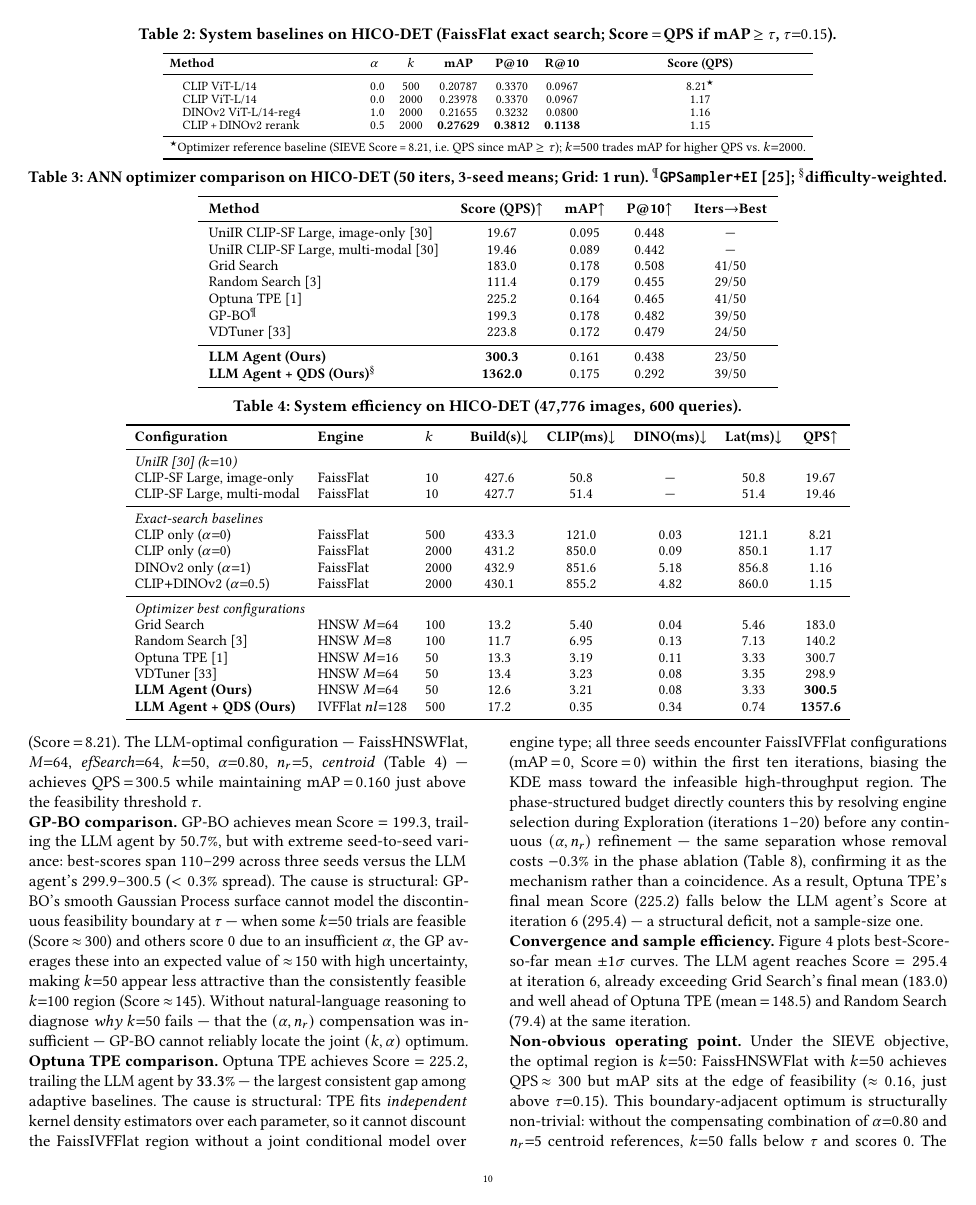
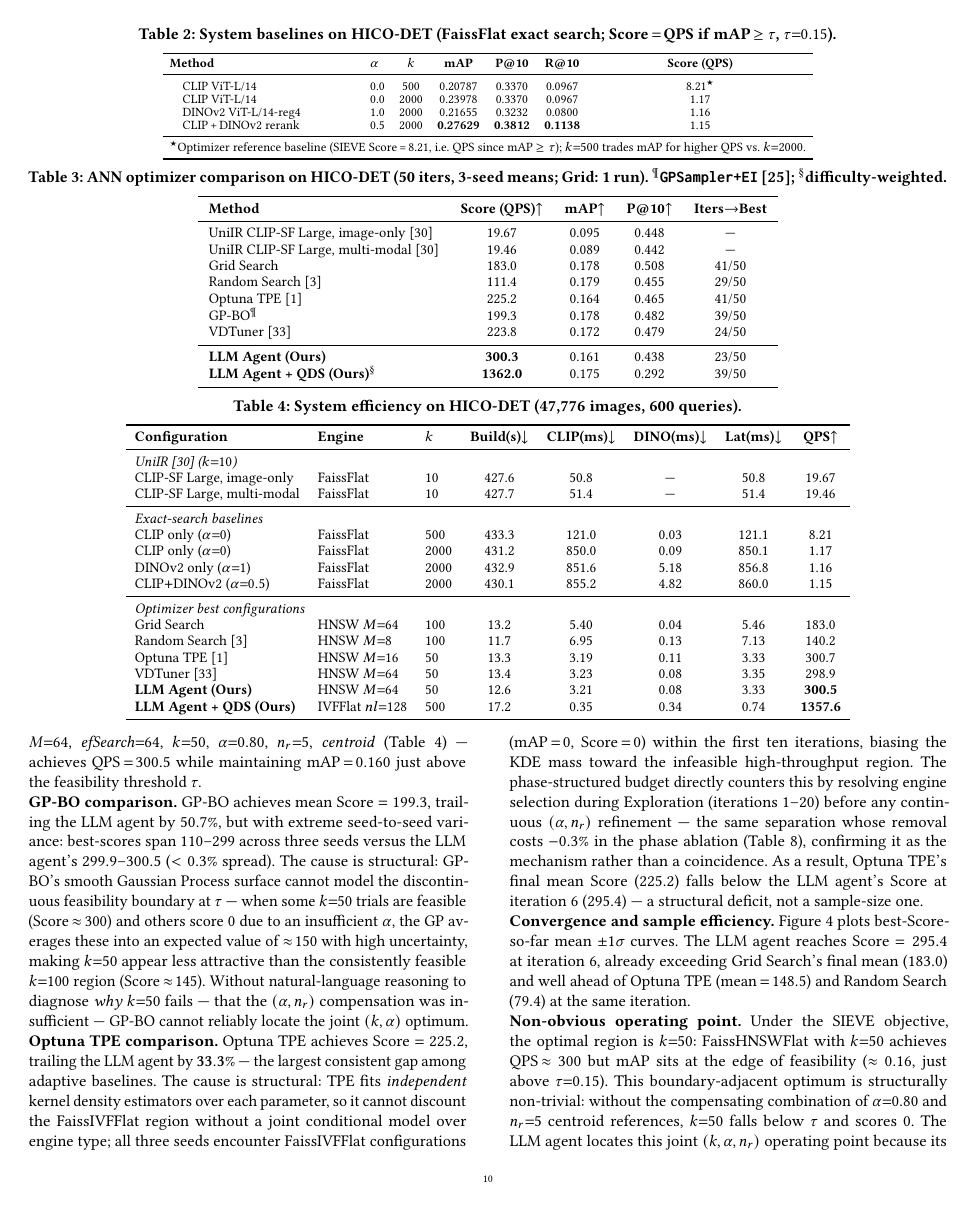
Before and after one commit to shahrzadesmat/Agentic_VDMS, a LaTeX paper (main.tex): page 10 of 13. Compiled offline with pdfLaTeX.

Commit message:
Tune heading after-space to 1.5pt (between 1pt and 2pt)
2pt pushed acks to page 13; 1.5pt should keep acks on page 12
while still providing better heading breathing room.

```diff
--- a/main.tex
+++ b/main.tex
@@ -55,8 +55,8 @@
 \usepackage{algpseudocode}
 \usepackage{subcaption}
 \usepackage[compact]{titlesec}
-\titlespacing*{\section}{0pt}{2pt plus 1pt minus 0pt}{2pt}
-\titlespacing*{\subsection}{0pt}{1pt plus 1pt minus 0pt}{2pt}
+\titlespacing*{\section}{0pt}{2pt plus 1pt minus 0pt}{1.5pt}
+\titlespacing*{\subsection}{0pt}{1pt plus 1pt minus 0pt}{1.5pt}
 \theoremstyle{definition}
 \newtheorem{definition}{Definition}
 % ── Float placement tuning ───────────────────────────────────────────────────
```
